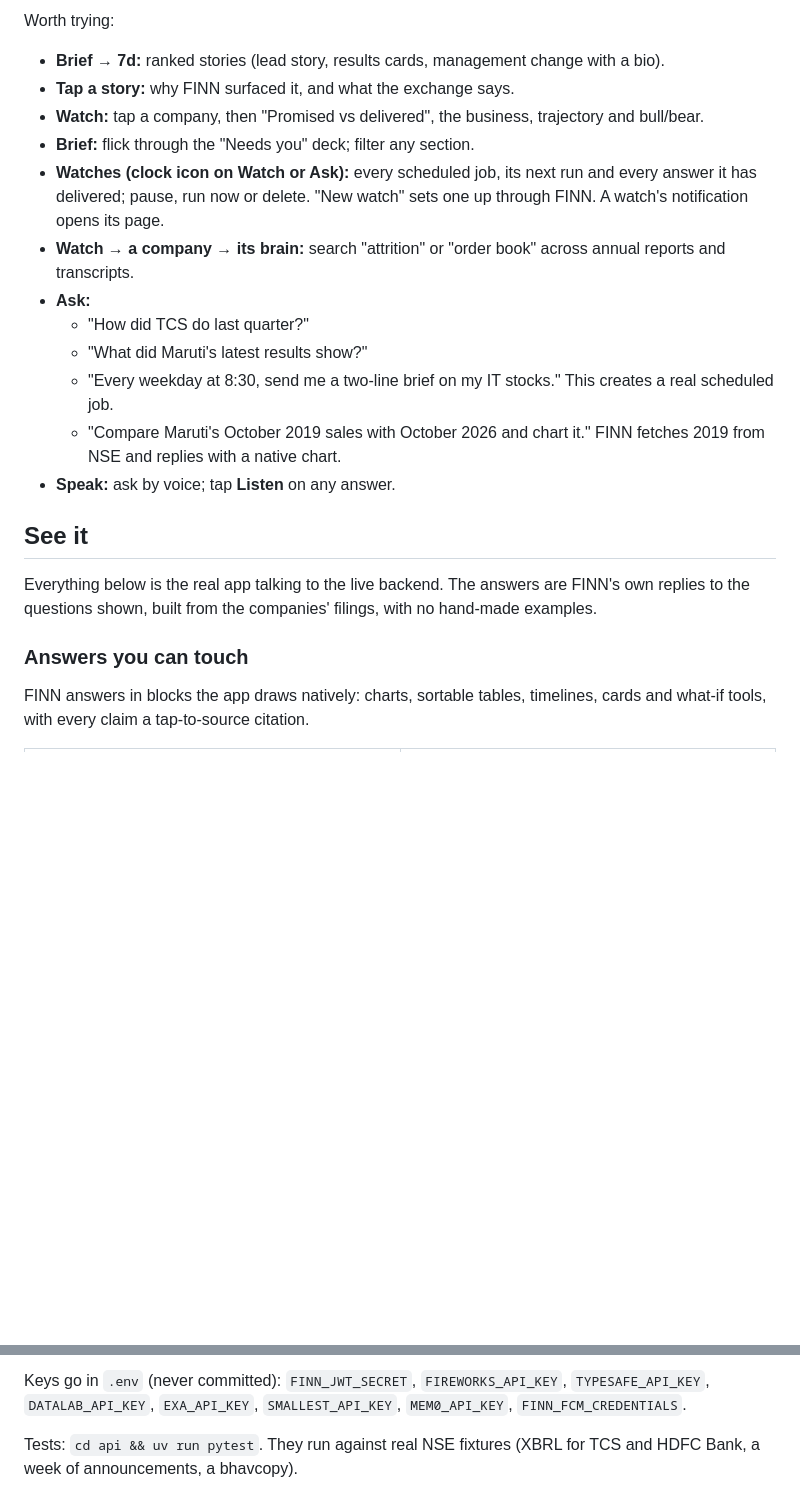
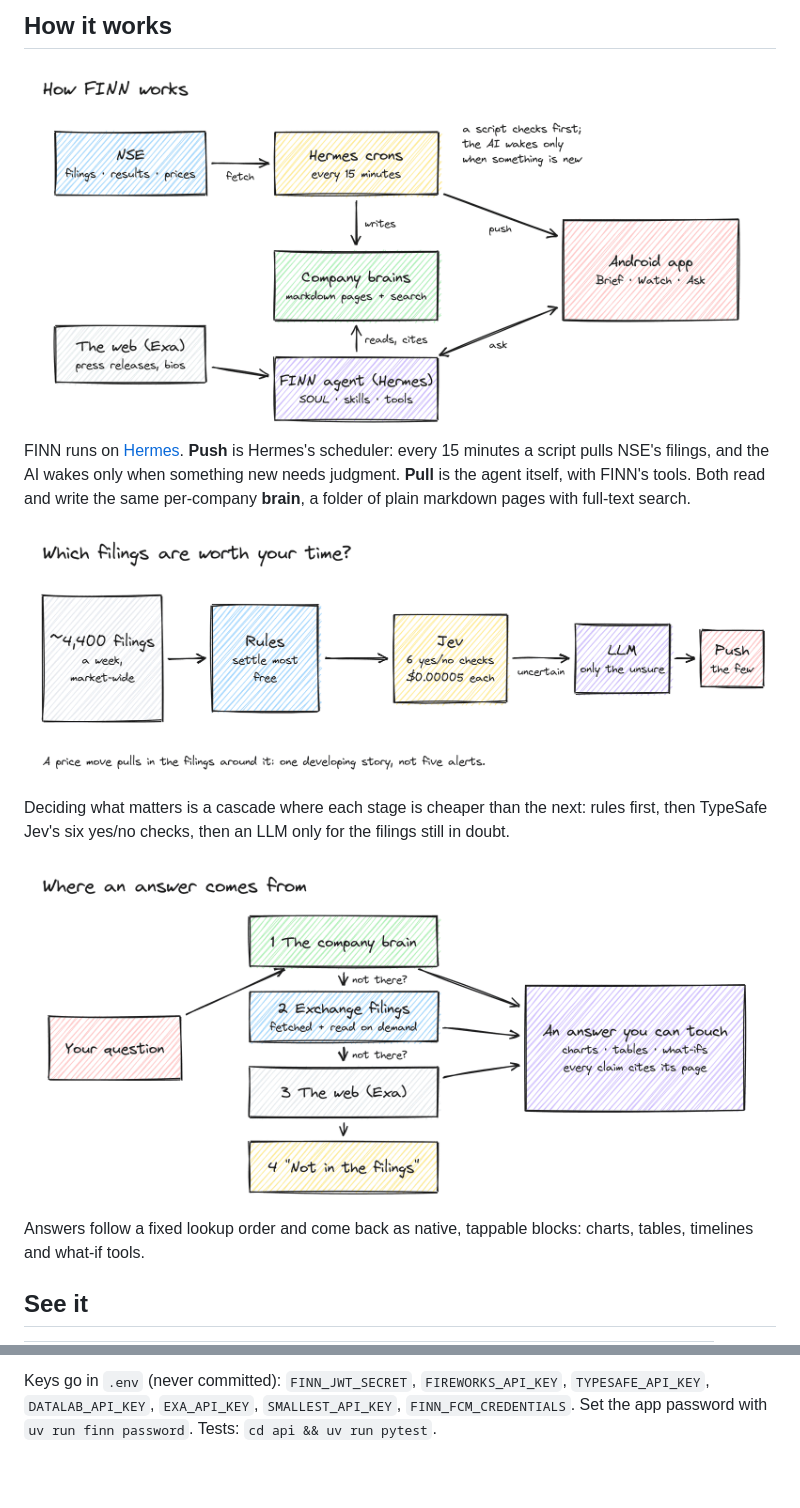
Before and after one commit to rdksupe/secret-fin-stuff, a Markdown page: README.md, 2 parts joined by grey strips. Rendered like a GitHub page; pictures changed too: docs/media/diagrams/answers.png (added), docs/media/diagrams/how-it-works.png (added), docs/media/diagrams/materiality.png (added); blank space fills up the shorter version.

````diff
--- a/README.md
+++ b/README.md
@@ -19,25 +25,19 @@ An always-on investor agent for NSE portfolios. It reads every exchange filing,
 
-Worth trying:
-- **Brief → 7d:** ranked stories (lead story, results cards, management change with a bio).
-- **Tap a story:** why FINN surfaced it, and what the exchange says.
-- **Watch:** tap a company, then "Promised vs delivered", the business, trajectory and bull/bear.
-- **Brief:** flick through the "Needs you" deck; filter any section.
-- **Watches (clock icon on Watch or Ask):** every scheduled job, its next run and every answer it has delivered; pause, run now or delete. "New watch" sets one up through FINN. A watch's notification opens its page.
-- **Watch → a company → its brain:** search "attrition" or "order book" across annual reports and transcripts.
-- **Ask:**
-  - "How did TCS do last quarter?"
-  - "What did Maruti's latest results show?"
-  - "Every weekday at 8:30, send me a two-line brief on my IT stocks." This creates a real scheduled job.
-  - "Compare Maruti's October 2019 sales with October 2026 and chart it." FINN fetches 2019 from NSE and replies with a native chart.
-- **Speak:** ask by voice; tap **Listen** on any answer.
+## How it works
+
+<img src="docs/media/diagrams/how-it-works.png" alt="How FINN works">
+
+FINN runs on [Hermes](https://github.com/NousResearch/hermes-agent). **Push** is Hermes's scheduler: every 15 minutes a script pulls NSE's filings, and the AI wakes only when something new needs judgment. **Pull** is the agent itself, with FINN's tools. Both read and write the same per-company **brain**, a folder of plain markdown pages with full-text search.
+
+<img src="docs/media/diagrams/materiality.png" alt="Which filings are worth your time">
+
+Deciding what matters is a cascade where each stage is cheaper than the next: rules first, then TypeSafe Jev's six yes/no checks, then an LLM only for the filings still in doubt.
+
+<img src="docs/media/diagrams/answers.png" alt="Where an answer comes from">
+
+Answers follow a fixed lookup order and come back as native, tappable blocks: charts, tables, timelines and what-if tools.
 
 ## See it
 
-Everything below is the real app talking to the live backend. The answers are FINN's own replies to the questions shown, built from the companies' filings, with no hand-made examples.
-
-### Answers you can touch
-
-FINN answers in blocks the app draws natively: charts, sortable tables, timelines, cards and what-if tools, with every claim a tap-to-source citation.
-
 <table>
 <tr>
@@ -141,5 +97,3 @@ cd app && npm install && npx expo start
 ```
 
-Keys go in `.env` (never committed): `FINN_JWT_SECRET`, `FIREWORKS_API_KEY`, `TYPESAFE_API_KEY`, `DATALAB_API_KEY`, `EXA_API_KEY`, `SMALLEST_API_KEY`, `MEM0_API_KEY`, `FINN_FCM_CREDENTIALS`.
-
-Tests: `cd api && uv run pytest`. They run against real NSE fixtures (XBRL for TCS and HDFC Bank, a week of announcements, a bhavcopy).
+Keys go in `.env` (never committed): `FINN_JWT_SECRET`, `FIREWORKS_API_KEY`, `TYPESAFE_API_KEY`, `DATALAB_API_KEY`, `EXA_API_KEY`, `SMALLEST_API_KEY`, `FINN_FCM_CREDENTIALS`. Set the app password with `uv run finn password`. Tests: `cd api && uv run pytest`.
````
Also changed, not shown: other parts of README.md (+32 -70 lines), docs/media/add-ticker.gif (added), docs/media/demo-poster.png (added), docs/media/promises.gif (deleted), 8 other files.
